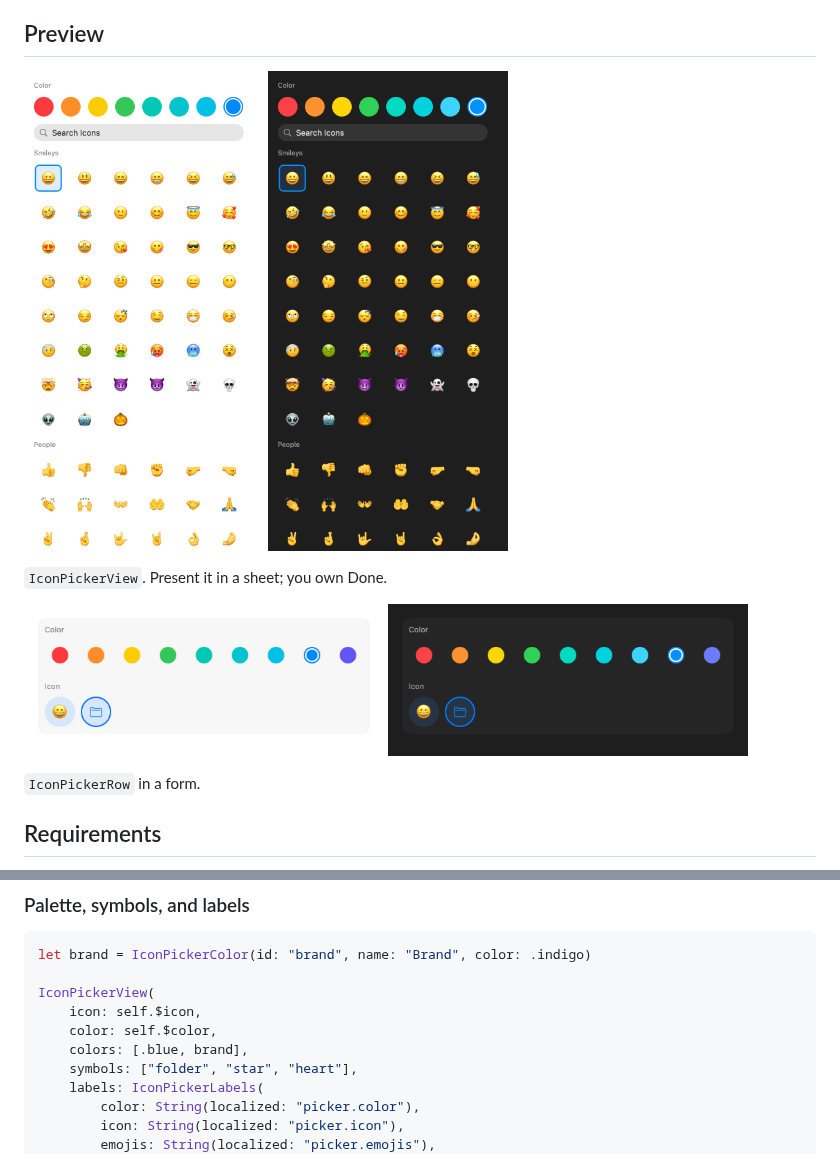
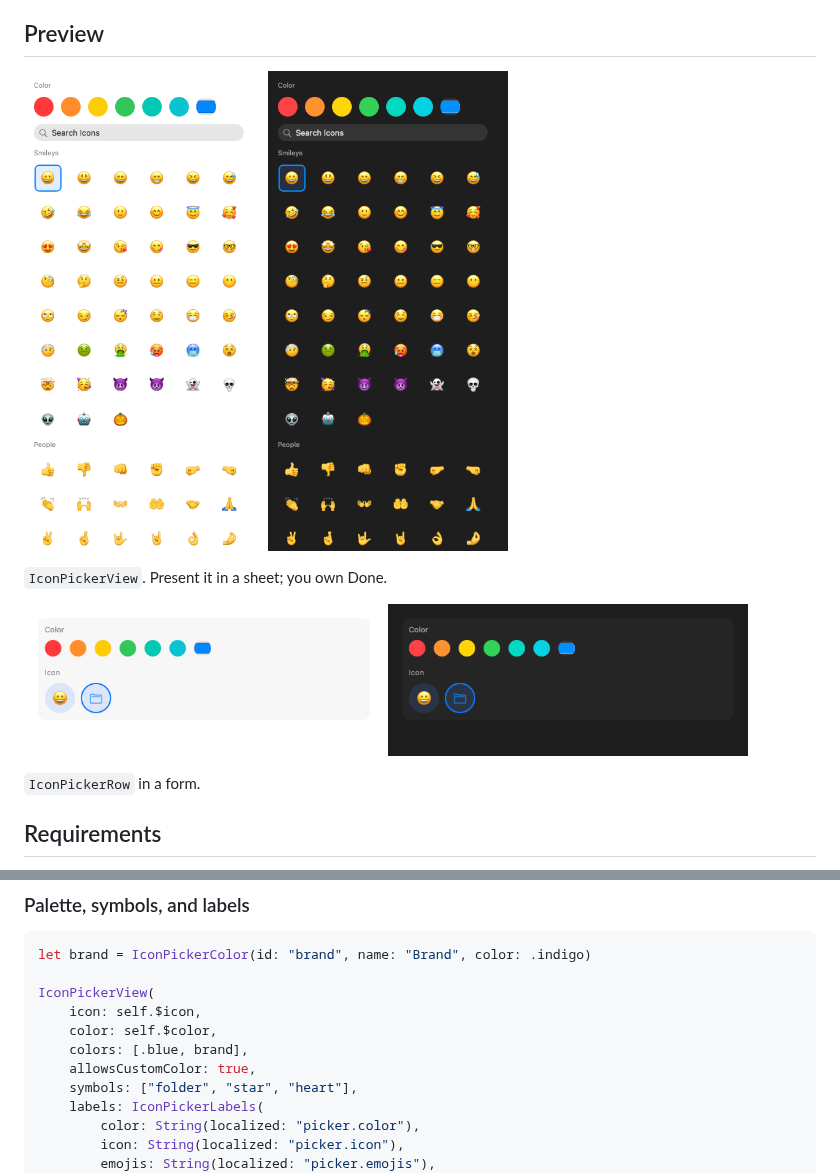
Before and after one commit to hksw-io/iconpickerkit, a Markdown page: README.md, 2 parts joined by grey strips. GitHub-like rendering; pictures changed too: Docs/Media/iconpickerkit-row-dark.png, Docs/Media/iconpickerkit-row-light.png, Docs/Media/iconpickerkit-view-dark.png.

Commit message:
feat: optional far-right custom color picker
colors: stays the preset strip. allowsCustomColor appends a system
ColorPicker. IconPickerColor.custom(_:) is the persistable value.

```diff
--- a/README.md
+++ b/README.md
@@ -108,6 +108,7 @@ IconPickerView(
     icon: self.$icon,
     color: self.$color,
     colors: [.blue, brand],
+    allowsCustomColor: true,
     symbols: ["folder", "star", "heart"],
     labels: IconPickerLabels(
         color: String(localized: "picker.color"),
```
Also changed, not shown: CHANGELOG.md (+1 -0 lines), 7 other files.
